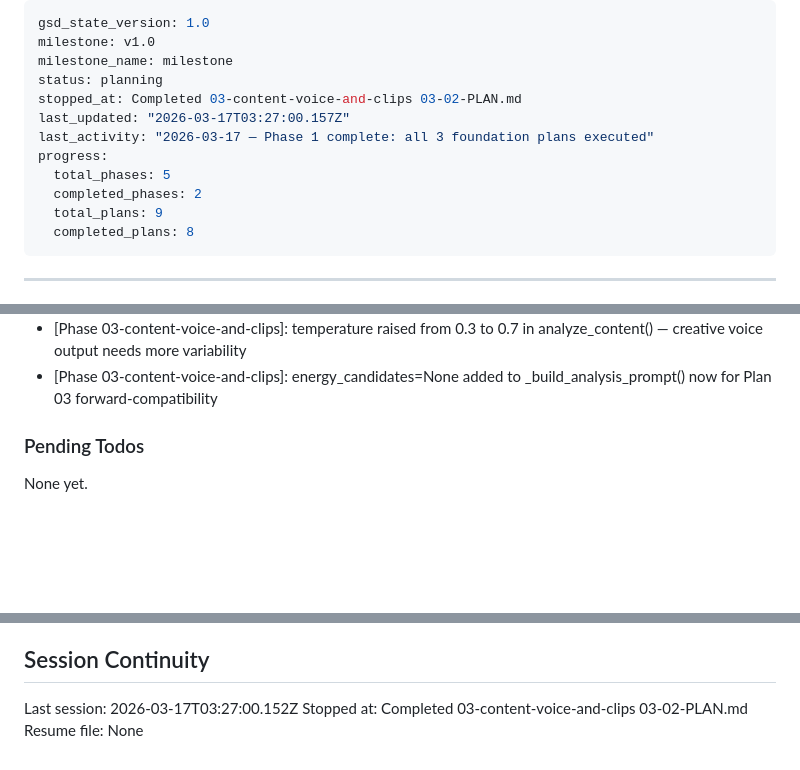
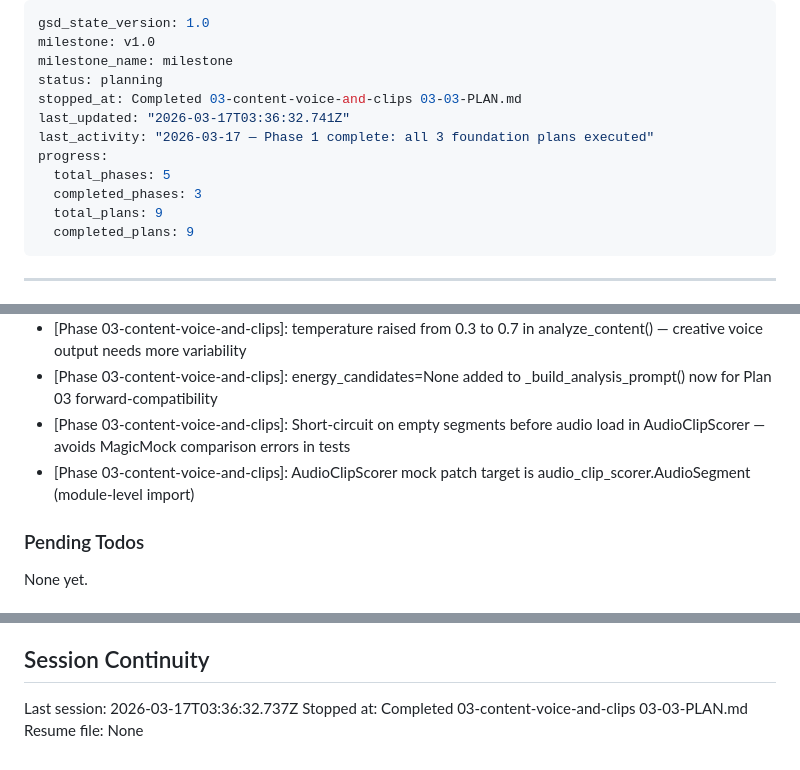
Before and after one commit to evanperez55/podcast-automation, a Markdown page: .planning/STATE.md, 3 parts joined by grey strips. Drawn GitHub-style; blank space fills up the shorter version.

Commit message:
docs(03-03): complete audio energy scoring plan
- Add 03-03-SUMMARY.md with plan execution results
- Update STATE.md: metrics, decisions, session info
- Update ROADMAP.md: phase 03 marked Complete (3/3 summaries)

```diff
--- a/.planning/STATE.md
+++ b/.planning/STATE.md
@@ -3,14 +3,14 @@ gsd_state_version: 1.0
 milestone: v1.0
 milestone_name: milestone
 status: planning
-stopped_at: Completed 03-content-voice-and-clips 03-02-PLAN.md
-last_updated: "2026-03-17T03:27:00.157Z"
+stopped_at: Completed 03-content-voice-and-clips 03-03-PLAN.md
+last_updated: "2026-03-17T03:36:32.741Z"
 last_activity: "2026-03-17 — Phase 1 complete: all 3 foundation plans executed"
 progress:
   total_phases: 5
-  completed_phases: 2
+  completed_phases: 3
   total_plans: 9
-  completed_plans: 8
+  completed_plans: 9
 ---
 
 ---
@@ -98,6 +99,8 @@ Recent decisions affecting current work:
 - [Phase 03-content-voice-and-clips]: Import VOICE_PERSONA from content_editor into blog_generator — single source of truth for show persona
 - [Phase 03-content-voice-and-clips]: temperature raised from 0.3 to 0.7 in analyze_content() — creative voice output needs more variability
 - [Phase 03-content-voice-and-clips]: energy_candidates=None added to _build_analysis_prompt() now for Plan 03 forward-compatibility
+- [Phase 03-content-voice-and-clips]: Short-circuit on empty segments before audio load in AudioClipScorer — avoids MagicMock comparison errors in tests
+- [Phase 03-content-voice-and-clips]: AudioClipScorer mock patch target is audio_clip_scorer.AudioSegment (module-level import)
 
 ### Pending Todos
 
@@ -111,6 +114,6 @@ None yet.
 
 ## Session Continuity
 
-Last session: 2026-03-17T03:27:00.152Z
-Stopped at: Completed 03-content-voice-and-clips 03-02-PLAN.md
+Last session: 2026-03-17T03:36:32.737Z
+Stopped at: Completed 03-content-voice-and-clips 03-03-PLAN.md
 Resume file: None
```
Also changed, not shown: other parts of .planning/STATE.md (+1 -0 lines), 1 other file.
